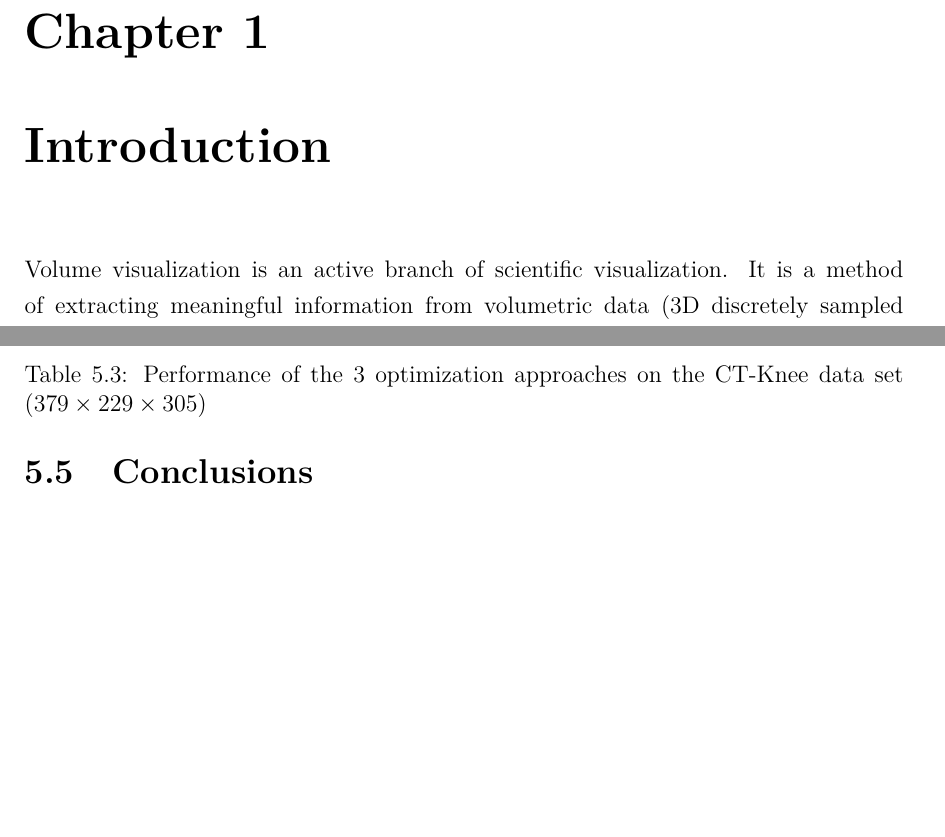
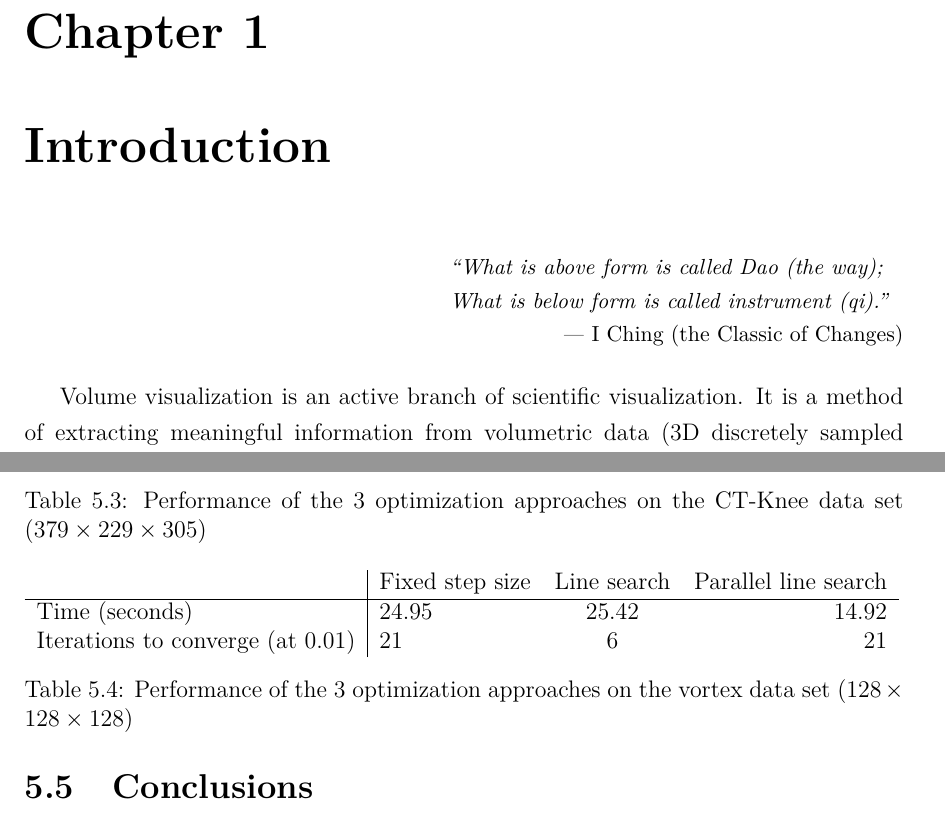
Before and after one commit to luosz/phd-thesis, a LaTeX thesis (thesis/thesis.tex, which reads thesis/chapter1.tex, thesis/chapter5.tex): two parts of pages 19 and 90 of 107, joined at a grey line, cut so that both start at the same text, the shorter picture padded with empty space. Compiled offline with pdfLaTeX.

Commit message:
add a quote

```diff
--- a/thesis/chapter1.tex
+++ b/thesis/chapter1.tex
@@ -1,4 +1,6 @@
 \chapter{Introduction \label{section_introduction}}
+\epigraph{``What is above form is called Dao (the way); What is below form is called instrument (qi)."}{--- \textup{I Ching (the Classic of Changes)}}
+
 Volume visualization is an active branch of scientific visualization. It is a method of extracting meaningful information from volumetric data (3D discretely sampled data sets) using interactive graphics and imaging (see Section~\ref{volume_rendering}). The study of volume visualization involves volume data representation, modelling, manipulation and rendering \cite{kaufman_volume_1997}.
 First introduced by Levoy \cite{levoy_display_1988} for visualization of volume data, volume visualization has been widely used in various sciences to create insightful visualizations from both simulated and measured data.
 Volume visualization is a powerful technique which aims to visualize the 3D structures in volume data sets and thus facilitates the user's exploration into the data. It has become an important technique for various applications such as medical imaging and scientific visualization and is especially useful in diagnostics for physicians in medicine.
--- a/thesis/chapter5.tex
+++ b/thesis/chapter5.tex
@@ -533,6 +533,17 @@ The evolutions of the objective function are also shown in Figure~\ref{fig:nucle
 	\label{table:CT-Knee_table}
 \end{table}
 
+\begin{table}[h]
+	\begin{tabular}{ l | l c r }
+		& Fixed step size & Line search & Parallel line search \\
+		\hline
+		Time (seconds) & 24.95 & 25.42 & 14.92 \\
+		Iterations to converge (at 0.01) & 21 & 6 & 21 \\
+	\end{tabular}
+	\caption[Table caption text]{Performance of the 3 optimization approaches on the vortex data set ($ 128 \times 128 \times 128 $)}
+	\label{table:vortex_table}
+\end{table}
+
 %\begin{figure}
 %	\centering
 %	\begin{minipage}{.33\textwidth}
--- a/thesis/thesis.tex
+++ b/thesis/thesis.tex
@@ -51,6 +51,16 @@
 \usepackage{cite}
 \usepackage{braket}
 \newcommand\addtag{\refstepcounter{equation}\tag{\theequation}}
+
+% for quotes
+\usepackage{epigraph}
+\usepackage{etoolbox}
+% \epigraphsize{\small}% Default
+\setlength\epigraphwidth{8cm}
+\setlength\epigraphrule{0pt}
+\makeatletter
+\patchcmd{\epigraph}{\@epitext{#1}}{\itshape\@epitext{#1}}{}{}
+\makeatother
 
 % \mastersthesis                     %% Uncomment one of these; if you don't
 \phdthesis                         %% use either, the default is \phdthesis.
```
Also changed, not shown: thesis/chapter7.tex (+3 -0 lines).
